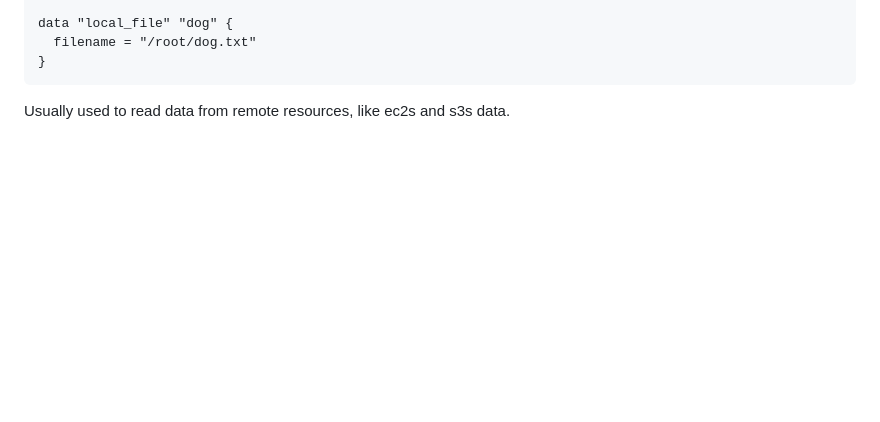
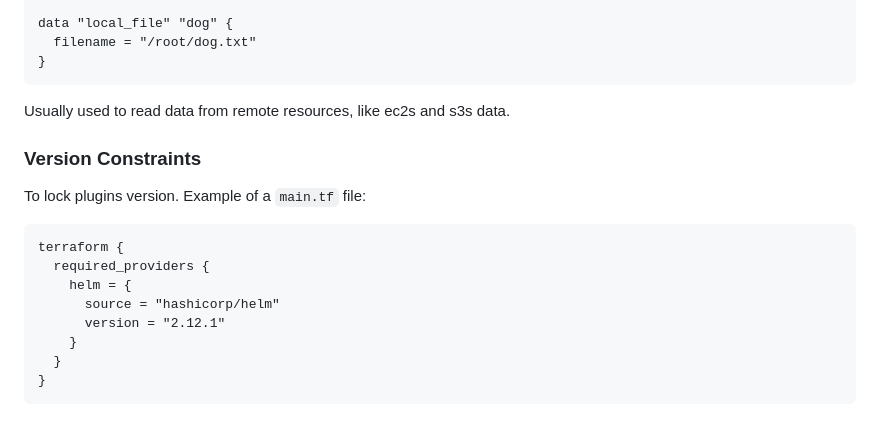
Before and after one commit to leouchoa/cheatsheets, a Markdown page: terraform/README.md, the part around the change. Drawn GitHub-style; blank space fills up the shorter version.

Commit message:
feat: version constraints to reproducible configs

````diff
--- a/terraform/README.md
+++ b/terraform/README.md
@@ -114,3 +114,18 @@ data "local_file" "dog" {
 ```
 
 Usually used to read data from remote resources, like ec2s and s3s data.
+
+### Version Constraints
+
+To lock plugins version. Example of a `main.tf` file:
+
+```terraform
+terraform {
+  required_providers {
+    helm = {
+      source = "hashicorp/helm"
+      version = "2.12.1"
+    }
+  }
+}
+```
````
